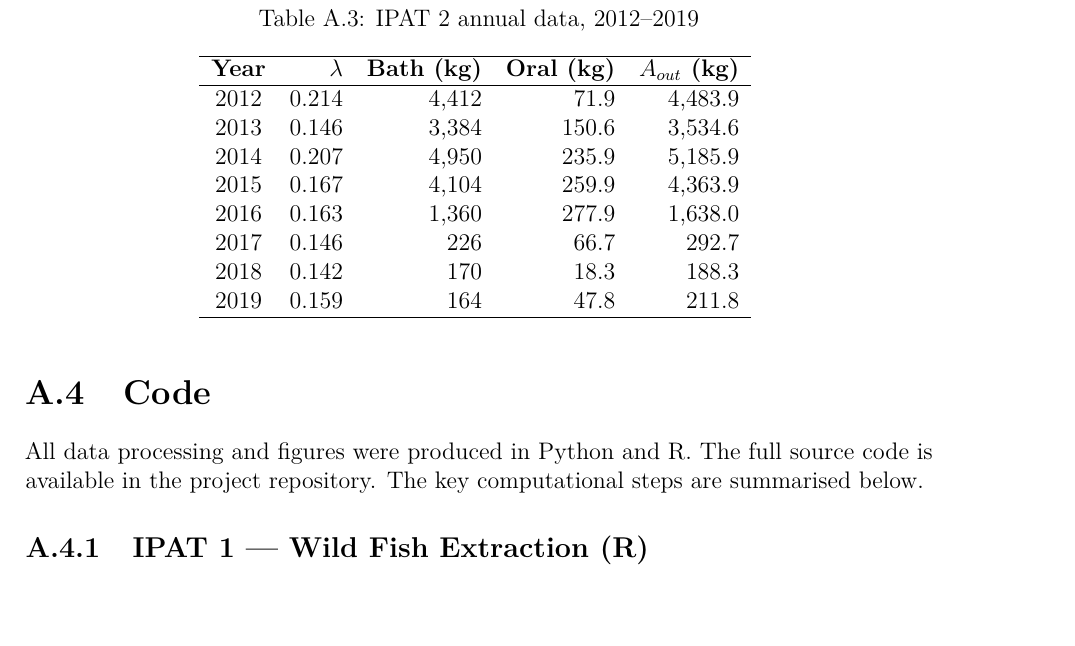
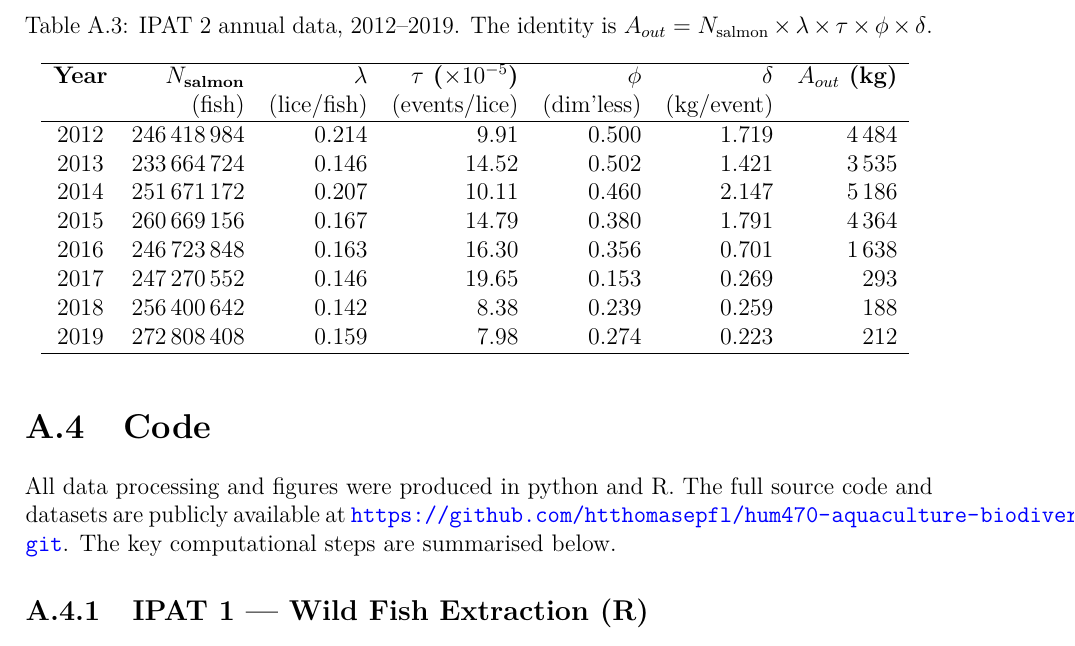
Before and after one commit to htthomasepfl/hum470-aquaculture-biodiversity, a LaTeX thesis (report/main.tex): part of page 34 of 36, cut at the place of the change. Compiled offline with pdfLaTeX.

Commit message:
report update

```diff
--- a/report/main.tex
+++ b/report/main.tex
@@ -1319,19 +1319,32 @@ discharge $A_{out}$.
 
 \begin{table}[H]
 \centering
-\caption{IPAT 2 annual data, 2012--2019}
-\begin{tabular}{crrrrrr}
-\hline
-\textbf{Year} & \textbf{$\lambda$} & \textbf{Bath (kg)} & \textbf{Oral (kg)} & \textbf{$A_{out}$ (kg)} \\
-\hline
-2012 & 0.214 & 4,412 & 71.9  & 4,483.9 \\
-2013 & 0.146 & 3,384 & 150.6 & 3,534.6 \\
-2014 & 0.207 & 4,950 & 235.9 & 5,185.9 \\
-2015 & 0.167 & 4,104 & 259.9 & 4,363.9 \\
-2016 & 0.163 & 1,360 & 277.9 & 1,638.0 \\
-2017 & 0.146 & 226   & 66.7  & 292.7   \\
-2018 & 0.142 & 170   & 18.3  & 188.3   \\
-2019 & 0.159 & 164   & 47.8  & 211.8   \\
+\caption{IPAT 2 annual data, 2012--2019.
+The identity is $A_{out} = N_{\text{salmon}} \times \lambda \times \tau \times \phi \times \delta$.}
+\begin{tabular}{crrrrrrr}
+\hline
+\textbf{Year}
+  & \textbf{$N_{\text{salmon}}$}
+  & \textbf{$\lambda$}
+  & \textbf{$\tau$ ($\times 10^{-5}$)}
+  & \textbf{$\phi$}
+  & \textbf{$\delta$}
+  & \textbf{$A_{out}$ (kg)} \\
+  & (fish)
+  & (lice/fish)
+  & (events/lice)
+  & (dim'less)
+  & (kg/event)
+  & \\
+\hline
+2012 & 246\,418\,984 & 0.214 &  9.91 & 0.500 & 1.719 & 4\,484 \\
+2013 & 233\,664\,724 & 0.146 & 14.52 & 0.502 & 1.421 & 3\,535 \\
+2014 & 251\,671\,172 & 0.207 & 10.11 & 0.460 & 2.147 & 5\,186 \\
+2015 & 260\,669\,156 & 0.167 & 14.79 & 0.380 & 1.791 & 4\,364 \\
+2016 & 246\,723\,848 & 0.163 & 16.30 & 0.356 & 0.701 & 1\,638 \\
+2017 & 247\,270\,552 & 0.146 & 19.65 & 0.153 & 0.269 &   293 \\
+2018 & 256\,400\,642 & 0.142 &  8.38 & 0.239 & 0.259 &   188 \\
+2019 & 272\,808\,408 & 0.159 &  7.98 & 0.274 & 0.223 &   212 \\
 \hline
 \end{tabular}
 \label{tab:ipat2data}
@@ -1339,8 +1352,9 @@ discharge $A_{out}$.
 
 \section{Code}
 
-All data processing and figures were produced in Python and R.
-The full source code is available in the project repository.
+All data processing and figures were produced in python and R.
+The full source code and datasets are publicly available at
+\url{https://github.com/htthomasepfl/hum470-aquaculture-biodiversity.git}.
 The key computational steps are summarised below.
 
 \subsection{IPAT 1 — Wild Fish Extraction (R)}
```
